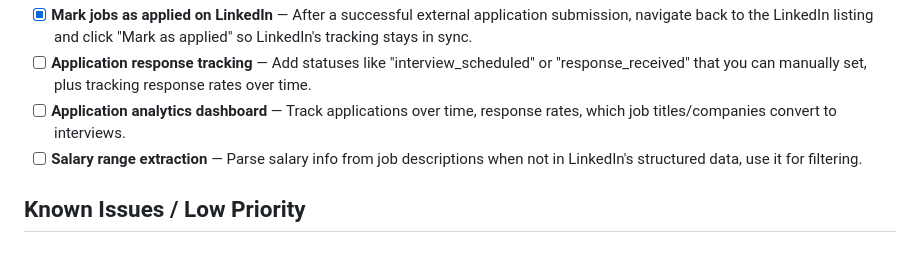
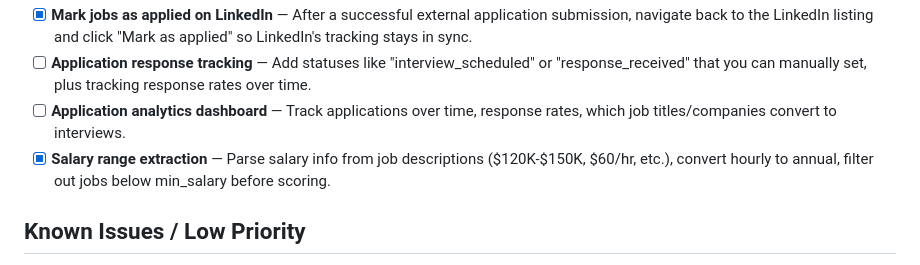
Before and after one commit to derek832/job-application-tool, a Markdown page: TODO.md, the part around the change. Rendered like a GitHub page.

Commit message:
docs: mark salary range extraction as completed

```diff
--- a/TODO.md
+++ b/TODO.md
@@ -13,7 +13,7 @@
 - [x] **Mark jobs as applied on LinkedIn** — After a successful external application submission, navigate back to the LinkedIn listing and click "Mark as applied" so LinkedIn's tracking stays in sync.
 - [ ] **Application response tracking** — Add statuses like "interview_scheduled" or "response_received" that you can manually set, plus tracking response rates over time.
 - [ ] **Application analytics dashboard** — Track applications over time, response rates, which job titles/companies convert to interviews.
-- [ ] **Salary range extraction** — Parse salary info from job descriptions when not in LinkedIn's structured data, use it for filtering.
+- [x] **Salary range extraction** — Parse salary info from job descriptions ($120K-$150K, $60/hr, etc.), convert hourly to annual, filter out jobs below min_salary before scoring.
 
 ## Known Issues / Low Priority
 
```
